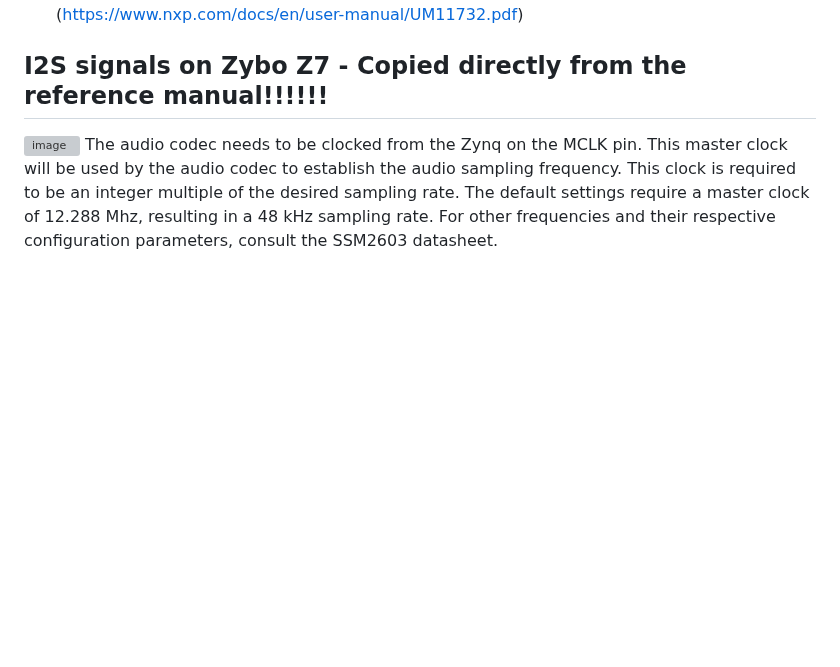
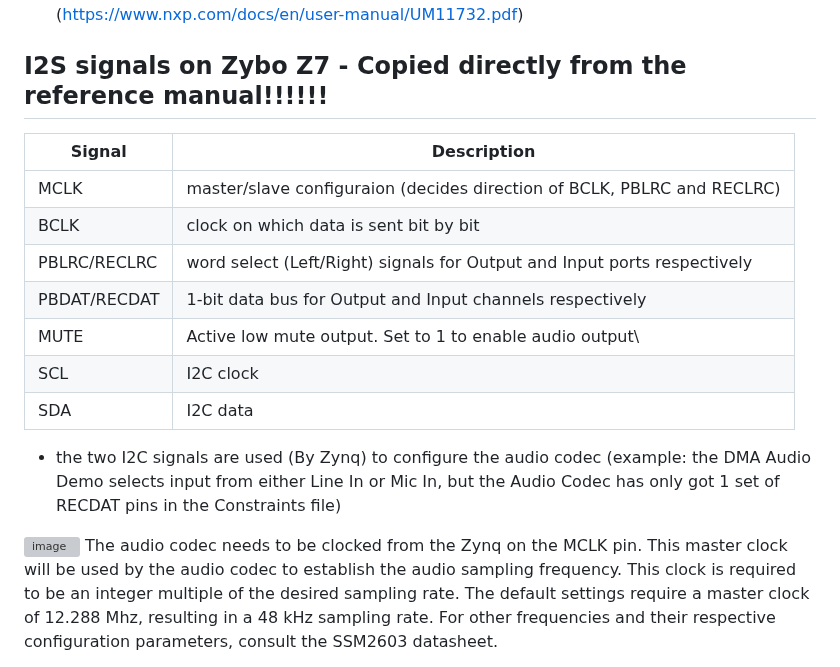
Before and after one commit to alex-florescu/CS351, a Markdown page: i2s.md, the part around the change. GitHub-like rendering; blank space fills up the shorter version; grey boxes are pictures that could not be loaded.

```diff
--- a/i2s.md
+++ b/i2s.md
@@ -32,6 +32,19 @@ An important feature of the WS signal si that it changes **one clock cycle after
 
 
 ## I2S signals on Zybo Z7 - Copied directly from the reference manual!!!!!!
+| Signal | Description |
+| -- | -- |
+MCLK | master/slave configuraion (decides direction of BCLK, PBLRC and RECLRC)
+BCLK | clock on which data is sent bit by bit
+PBLRC/RECLRC | word select (Left/Right) signals for Output and Input ports respectively
+PBDAT/RECDAT | 1-bit data bus for Output and Input channels respectively
+MUTE | Active low mute output. Set to 1 to enable audio output\
+SCL | I2C clock
+SDA | I2C data
+
+  * the two I2C signals are used (By Zynq) to configure the audio codec (example: the DMA Audio Demo selects input from either Line In or Mic In, but the Audio Codec has only got 1 set of RECDAT pins in the Constraints file)
+
+
 ![image](https://github.com/alex-florescu/CS351/assets/97969710/fec3a1f6-154f-4554-b0b2-382059f34d48)
 The audio codec needs to be clocked from the Zynq on the MCLK pin. This master clock will be used by the audio codec to establish the audio sampling frequency. This clock is required to be an integer multiple of the desired sampling rate. The default settings require a master clock of 12.288 Mhz, resulting in a 48 kHz sampling rate. For other frequencies and their respective configuration parameters, consult the SSM2603 datasheet.
 
```
